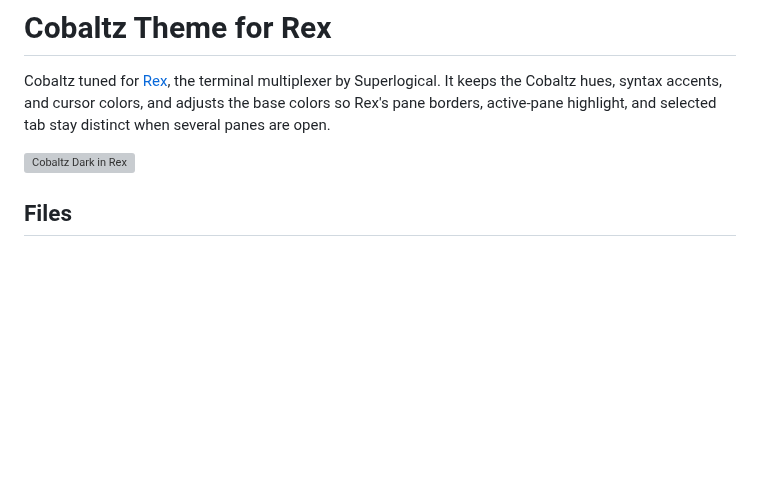
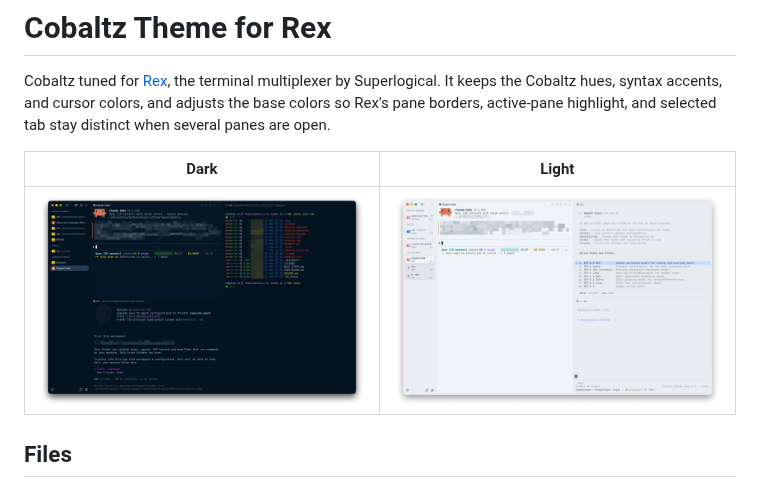
Before and after one commit to praveenc/cobaltz, a Markdown page: cobaltz-rex/README.md, the part around the change. Rendered like a GitHub page; pictures changed too: .github/images/cobaltz-rex-dark.png (added), .github/images/cobaltz-rex-light.png (added); blank space fills up the shorter version; grey boxes are pictures that could not be loaded.

```diff
--- a/cobaltz-rex/README.md
+++ b/cobaltz-rex/README.md
@@ -2,7 +2,9 @@
 
 Cobaltz tuned for [Rex](https://rex.superlogical.com), the terminal multiplexer by Superlogical. It keeps the Cobaltz hues, syntax accents, and cursor colors, and adjusts the base colors so Rex's pane borders, active-pane highlight, and selected tab stay distinct when several panes are open.
 
-![Cobaltz Dark in Rex](../.github/images/cobaltz-rex.png)
+| Dark | Light |
+| ---- | ----- |
+| ![Cobaltz Dark in Rex](../.github/images/cobaltz-rex-dark.png) | ![Cobaltz Light in Rex](../.github/images/cobaltz-rex-light.png) |
 
 ## Files
 
```
Also changed, not shown: README.md (+5 -3 lines), .github/images/cobaltz-ghostty-dark.png (added), .github/images/cobaltz-ghostty-light.png (added).
